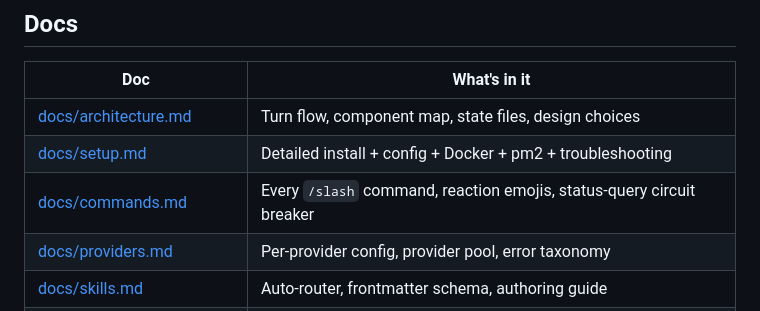
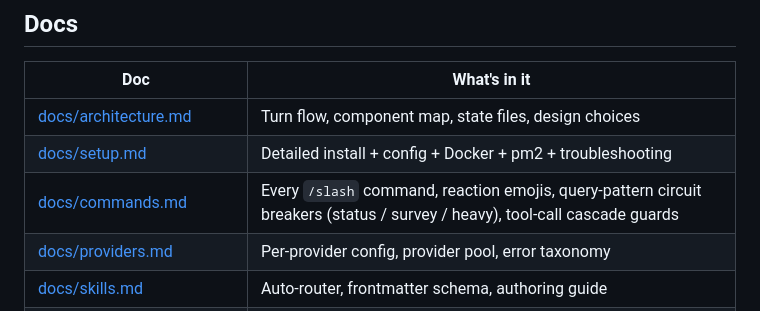
Before and after one commit to hangsiahong/mix-autonomous-agent, a Markdown page: README.md, the part around the change. Drawn GitHub-style.

```diff
--- a/README.md
+++ b/README.md
@@ -47,7 +47,7 @@ Full setup (Docker, pm2, OAuth providers, troubleshooting) → [docs/setup.md](d
 |---|---|
 | [docs/architecture.md](docs/architecture.md) | Turn flow, component map, state files, design choices |
 | [docs/setup.md](docs/setup.md) | Detailed install + config + Docker + pm2 + troubleshooting |
-| [docs/commands.md](docs/commands.md) | Every `/slash` command, reaction emojis, status-query circuit breaker |
+| [docs/commands.md](docs/commands.md) | Every `/slash` command, reaction emojis, query-pattern circuit breakers (status / survey / heavy), tool-call cascade guards |
 | [docs/providers.md](docs/providers.md) | Per-provider config, provider pool, error taxonomy |
 | [docs/skills.md](docs/skills.md) | Auto-router, frontmatter schema, authoring guide |
 | [docs/self_improvement.md](docs/self_improvement.md) | Curator, `/goal`, `/btw`, scheduler, self-healing |
```
Also changed, not shown: CLAUDE.md (+17 -3 lines), docs/commands.md (+21 -0 lines).
